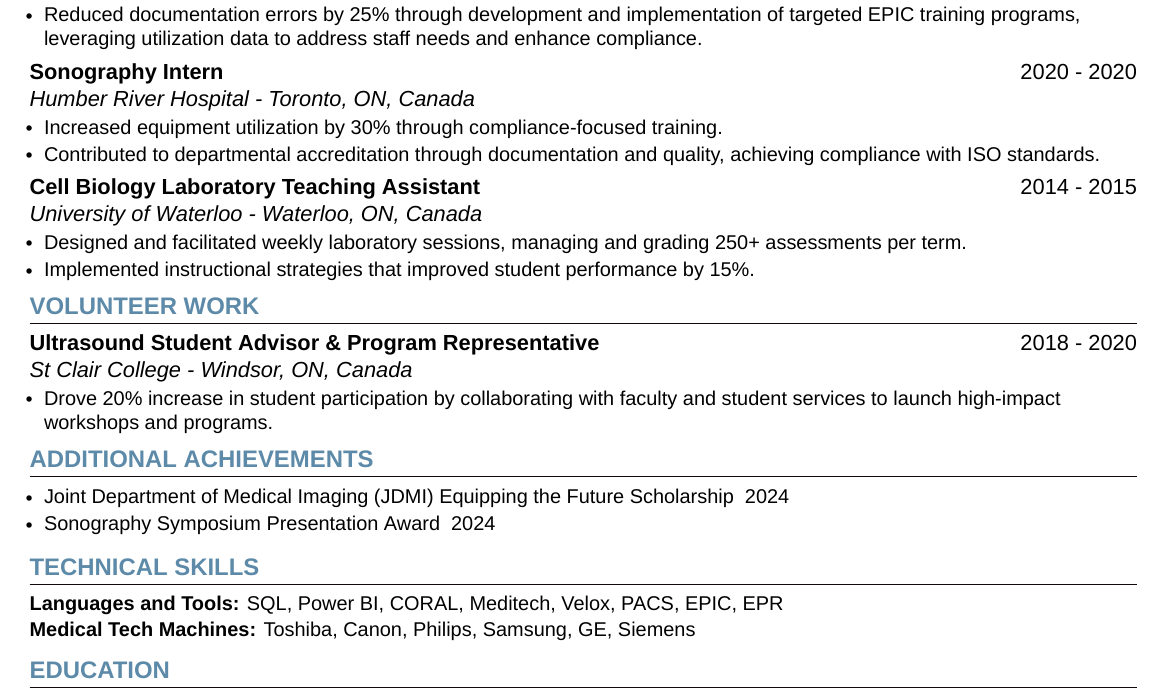
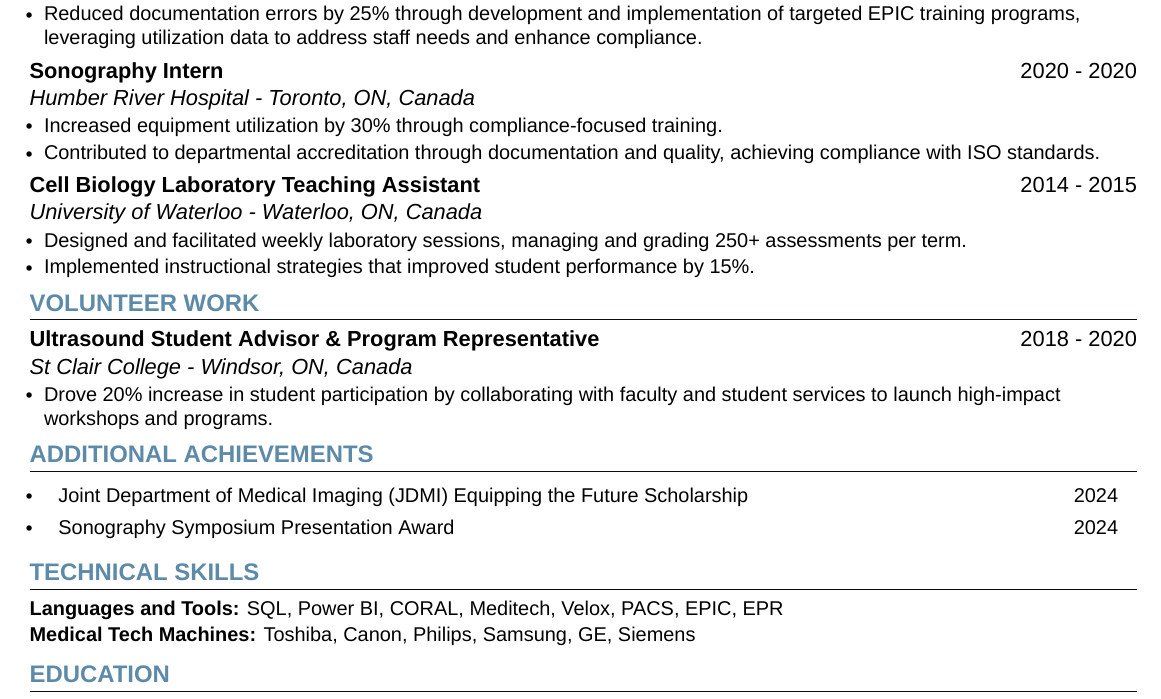
Before and after one commit to rishabhmalhotra/ashley_resume_latex, a LaTeX document (main.tex, which reads achievements.tex, preamble.tex): part of the page, cut so that both start at the same text. Compiled offline with XeLaTeX; a missing font is replaced by an installed copy or a similar font.

Commit message:
TODO: align the ahcievements years + all bullet points in upper half of resume

```diff
--- a/achievements.tex
+++ b/achievements.tex
@@ -2,10 +2,7 @@
 
 \section{\textcolor{airforceblue}{ADDITIONAL ACHIEVEMENTS}}
     \resumeItemListStart
-        \vspace{0.5pt}
-        \resumeItem{Joint Department of Medical Imaging (JDMI) Equipping the Future Scholarship}{2024}
-        \vspace{-5pt}
-        \resumeItem{Sonography Symposium Presentation Award}{2024}
-        \vspace{-5pt}
+        \resumeAchievement{Joint Department of Medical Imaging (JDMI) Equipping the Future Scholarship}{2024}
+        \resumeAchievement{Sonography Symposium Presentation Award}{2024}
     \resumeItemListEnd
-   % \vspace{-12pt} -- only for the last section on the resume
+% \vspace{-12pt} -- only for the last section on the resume
--- a/preamble.tex
+++ b/preamble.tex
@@ -120,6 +120,13 @@
 
 \newcommand{\resumeSubItem}[1]{\resumeItem{#1}\vspace{-4pt}}
 
+\newcommand{\resumeAchievement}[2]{
+  \item
+    \begin{tabular*}{0.97\textwidth}[t]{l@{\extracolsep{\fill}}r}
+      \hspace{0.1in}\small#1 & \small#2
+    \end{tabular*}\vspace{-5pt}
+}
+
 \renewcommand\labelitemi{$\vcenter{\hbox{\tiny$\bullet$}}$}
 \renewcommand\labelitemii{$\vcenter{\hbox{\tiny$\bullet$}}$}
 
```
Also changed, not shown: main.pdf, 6 other files.
